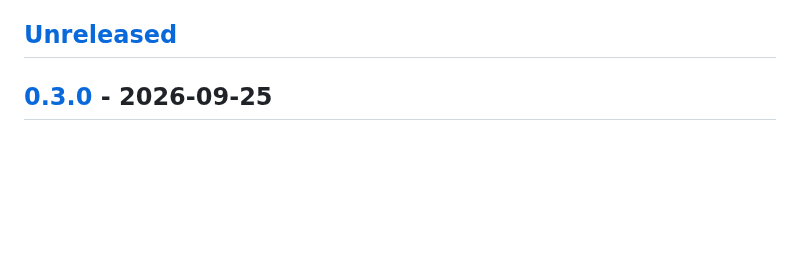
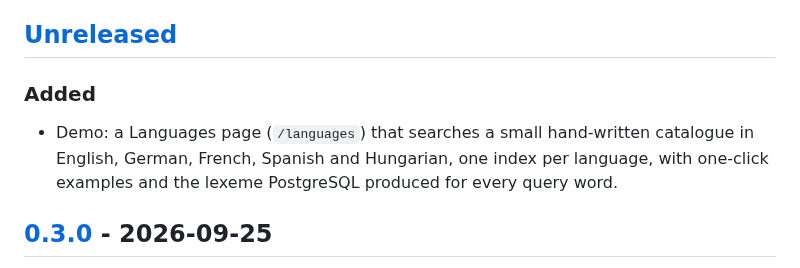
Before and after one commit to er2es/fuzzphony, a Markdown page: CHANGELOG.md, the part around the change. Drawn GitHub-style; blank space fills up the shorter version.

Commit message:
Changelog: the demo's Languages page
Co-Authored-By: Claude Opus 5.5 <noreply@anthropic.com>

```diff
--- a/CHANGELOG.md
+++ b/CHANGELOG.md
@@ -6,6 +6,12 @@ All notable changes to this project are documented here. The format follows
 changes; they are always listed under **Breaking** and explained in [UPGRADE.md](UPGRADE.md).
 
 ## [Unreleased]
+
+### Added
+
+- Demo: a Languages page (`/languages`) that searches a small hand-written catalogue in English,
+  German, French, Spanish and Hungarian, one index per language, with one-click examples and the
+  lexeme PostgreSQL produced for every query word.
 
 ## [0.3.0] - 2026-09-25
 
```
